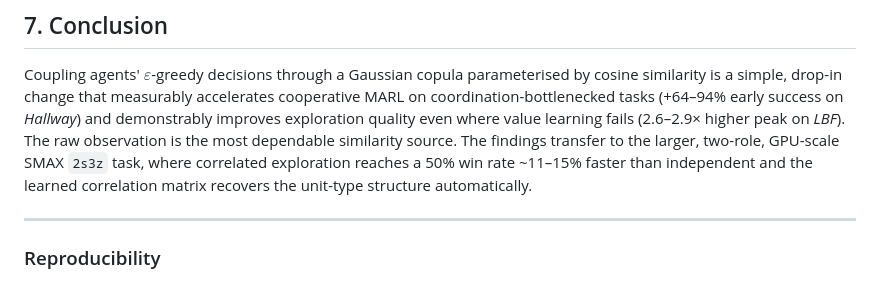
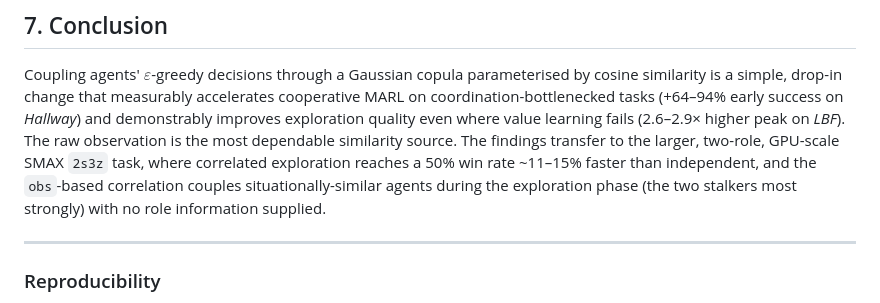
Before and after one commit to TheJakubek/MARL, a Markdown page: REPORT.md, the part around one of its changes. Drawn GitHub-style.

```diff
--- a/REPORT.md
+++ b/REPORT.md
@@ -252,8 +276,9 @@ measurably accelerates cooperative MARL on coordination-bottlenecked tasks
 quality even where value learning fails (2.6–2.9× higher peak on *LBF*). The raw
 observation is the most dependable similarity source. The findings transfer to
 the larger, two-role, GPU-scale SMAX `2s3z` task, where correlated exploration
-reaches a 50% win rate ~11–15% faster than independent and the learned
-correlation matrix recovers the unit-type structure automatically.
+reaches a 50% win rate ~11–15% faster than independent, and the `obs`-based
+correlation couples situationally-similar agents during the exploration phase
+(the two stalkers most strongly) with no role information supplied.
 
 ---
 
```
Also changed, not shown: other parts of REPORT.md (+43 -19 lines), PRESENTATION.md (+5 -5 lines), plot_smax_corr_evolution.png (added), 2 other files.
